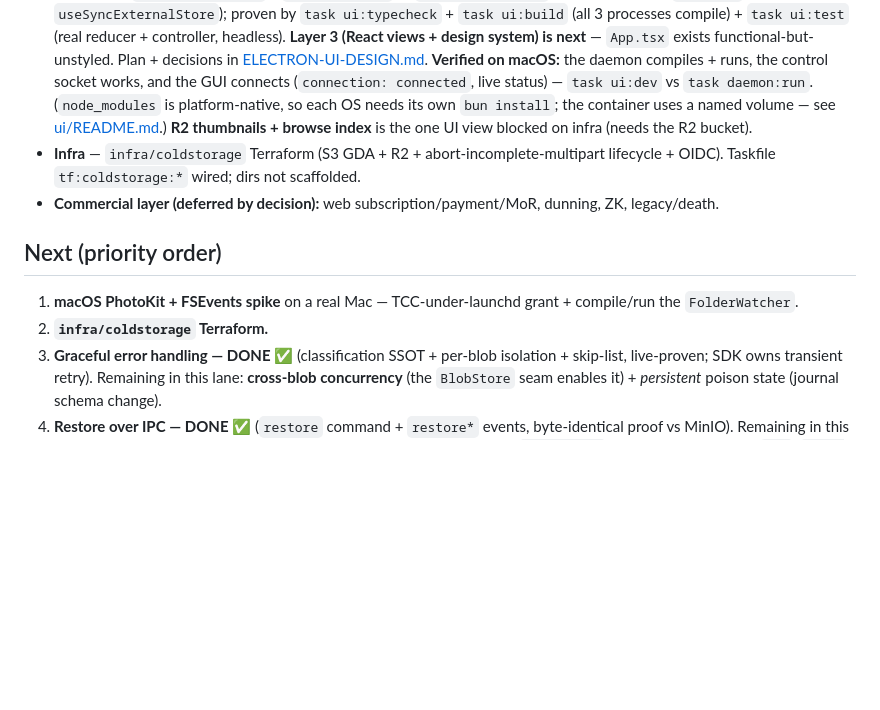
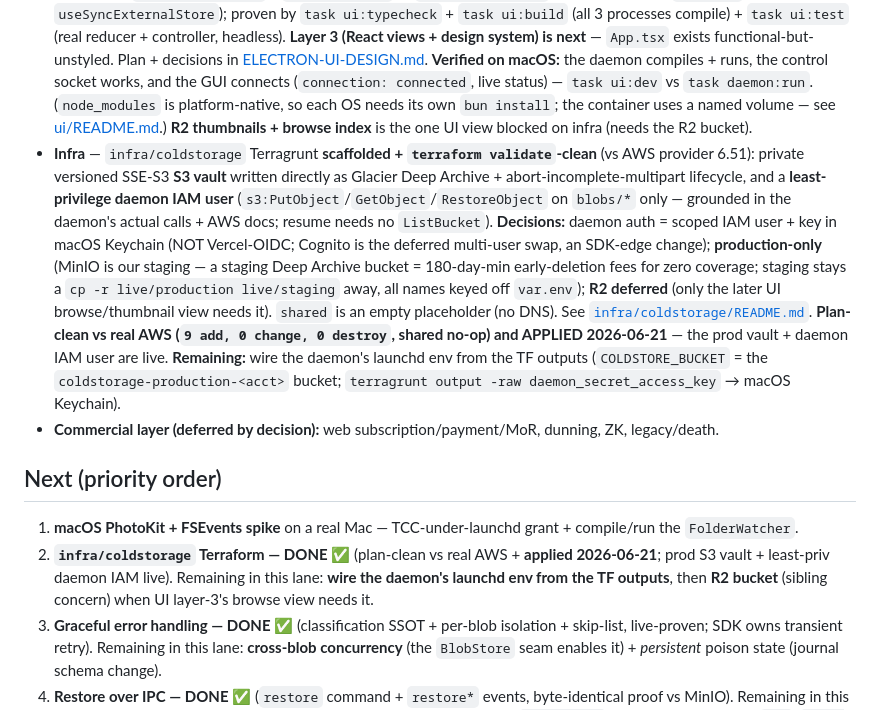
Before and after one commit to benhonda/coldstorage, a Markdown page: ROADMAP.md, the part around the change. Rendered like a GitHub page; blank space fills up the shorter version.

Commit message:
docs: ROADMAP — infra/coldstorage applied (prod GDA vault + daemon IAM live)
Terragrunt scaffolded, validate-clean, plan-clean (9 add) and applied vs
real AWS on 2026-06-21. Marks infra item DONE; remaining lane work is
wiring the daemon launchd env from TF outputs (R2 deferred until UI
layer-3 browse view needs it).

Co-Authored-By: Claude Opus 4.8 (1M context) <noreply@anthropic.com>

```diff
--- a/ROADMAP.md
+++ b/ROADMAP.md
@@ -31,12 +31,12 @@ The Swift package in [`coldstorage/`](./coldstorage/):
 - **macOS PhotoKit ingest on a real Mac** — `PhotoKitSource` now compiles on macOS (Sendable-capture fixed). TCC-grant-persists-under-launchd is the riskiest open unknown. **Finding (2026-06-21):** a bare `swift run coldstored` SIGTRAPs the instant it calls `PHPhotoLibrary.requestAuthorization` — Photos auth needs `NSPhotoLibraryUsageDescription`/`...AddUsageDescription` in an Info.plist, which a plain CLI binary lacks. Photos is now opt-in behind `COLDSTORE_PHOTOS=1`; wiring the launchd `.app` bundle + Info.plist (so the flag can be set safely) is part of this spike.
 - **Cross-blob concurrency / adaptive throughput** — sequential today (the `any BlobStore` seam + per-blob isolation now set this up). *Persistent* poison-blob state (survive restart) also pending — needs a journal schema change.
 - **Electron/React UI** — **layers 1 + 2 DONE ✅** ([`ui/`](./ui/)). Layer 1: typed `DaemonClient` over the control socket (`task ui:prove`, round-trip + event-stream proven vs the live daemon). Layer 2: electron-vite shell (main/preload/renderer) + secure IPC (`contextIsolation` + `contextBridge` → `window.coldstore`) + event-stream→`AppState` fold (store + `useSyncExternalStore`); proven by `task ui:typecheck` + `task ui:build` (all 3 processes compile) + `task ui:test` (real reducer + controller, headless). **Layer 3 (React views + design system) is next** — `App.tsx` exists functional-but-unstyled. Plan + decisions in [ELECTRON-UI-DESIGN.md](./ELECTRON-UI-DESIGN.md). **Verified on macOS:** the daemon compiles + runs, the control socket works, and the GUI connects (`connection: connected`, live status) — `task ui:dev` vs `task daemon:run`. (`node_modules` is platform-native, so each OS needs its own `bun install`; the container uses a named volume — see [ui/README.md](./ui/README.md).) **R2 thumbnails + browse index** is the one UI view blocked on infra (needs the R2 bucket).
-- **Infra** — `infra/coldstorage` Terraform (S3 GDA + R2 + abort-incomplete-multipart lifecycle + OIDC). Taskfile `tf:coldstorage:*` wired; dirs not scaffolded.
+- **Infra** — `infra/coldstorage` Terragrunt **scaffolded + `terraform validate`-clean** (vs AWS provider 6.51): private versioned SSE-S3 **S3 vault** written directly as Glacier Deep Archive + abort-incomplete-multipart lifecycle, and a **least-privilege daemon IAM user** (`s3:PutObject`/`GetObject`/`RestoreObject` on `blobs/*` only — grounded in the daemon's actual calls + AWS docs; resume needs no `ListBucket`). **Decisions:** daemon auth = scoped IAM user + key in macOS Keychain (NOT Vercel-OIDC; Cognito is the deferred multi-user swap, an SDK-edge change); **production-only** (MinIO is our staging — a staging Deep Archive bucket = 180-day-min early-deletion fees for zero coverage; staging stays a `cp -r live/production live/staging` away, all names keyed off `var.env`); **R2 deferred** (only the later UI browse/thumbnail view needs it). `shared` is an empty placeholder (no DNS). See [`infra/coldstorage/README.md`](./infra/coldstorage/README.md). **Plan-clean vs real AWS (`9 add, 0 change, 0 destroy`, shared no-op) and APPLIED 2026-06-21** — the prod vault + daemon IAM user are live. **Remaining:** wire the daemon's launchd env from the TF outputs (`COLDSTORE_BUCKET` = the `coldstorage-production-<acct>` bucket; `terragrunt output -raw daemon_secret_access_key` → macOS Keychain).
 - **Commercial layer (deferred by decision):** web subscription/payment/MoR, dunning, ZK, legacy/death.
 
 ## Next (priority order)
 1. **macOS PhotoKit + FSEvents spike** on a real Mac — TCC-under-launchd grant + compile/run the `FolderWatcher`.
-2. **`infra/coldstorage` Terraform.**
+2. **`infra/coldstorage` Terraform — DONE ✅** (plan-clean vs real AWS + **applied 2026-06-21**; prod S3 vault + least-priv daemon IAM live). Remaining in this lane: **wire the daemon's launchd env from the TF outputs**, then **R2 bucket** (sibling concern) when UI layer-3's browse view needs it.
 3. **Graceful error handling — DONE ✅** (classification SSOT + per-blob isolation + skip-list, live-proven; SDK owns transient retry). Remaining in this lane: **cross-blob concurrency** (the `BlobStore` seam enables it) + *persistent* poison state (journal schema change).
 4. **Restore over IPC — DONE ✅** (`restore` command + `restore*` events, byte-identical proof vs MinIO). Remaining in this lane → **Electron UI** (plan in [ELECTRON-UI-DESIGN.md](./ELECTRON-UI-DESIGN.md)): layer 1 (Node `net.Socket` IPC bridge) **DONE ✅** ([`ui/`](./ui/), `task ui:prove`) → layer 2 (electron-vite shell + main↔renderer IPC + event-stream→typed state) **DONE ✅** (`task ui:build` + `task ui:test`) → **next: layer 3** (React views; design system handed over *here* — `App.tsx` is unstyled scaffolding). Status/sources/restore views work against the daemon today; the **R2 browse index/thumbnails view is blocked on infra** (item 2 — the R2 bucket isn't scaffolded), so it slots in after.
 
```
Also changed, not shown: CHANGELOG.md (+1 -0 lines).
